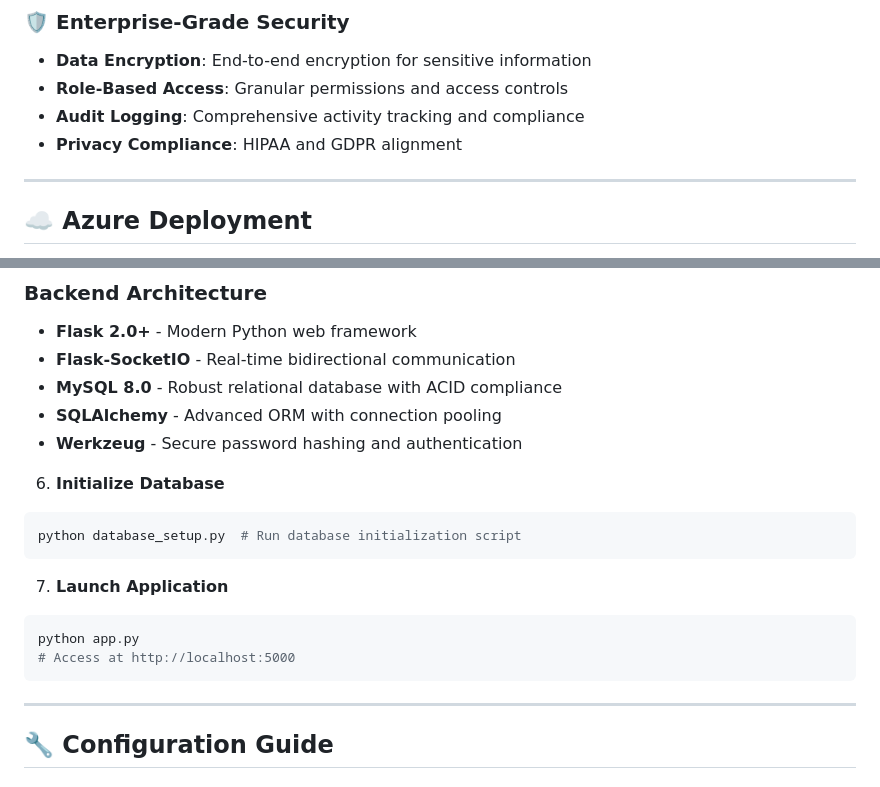
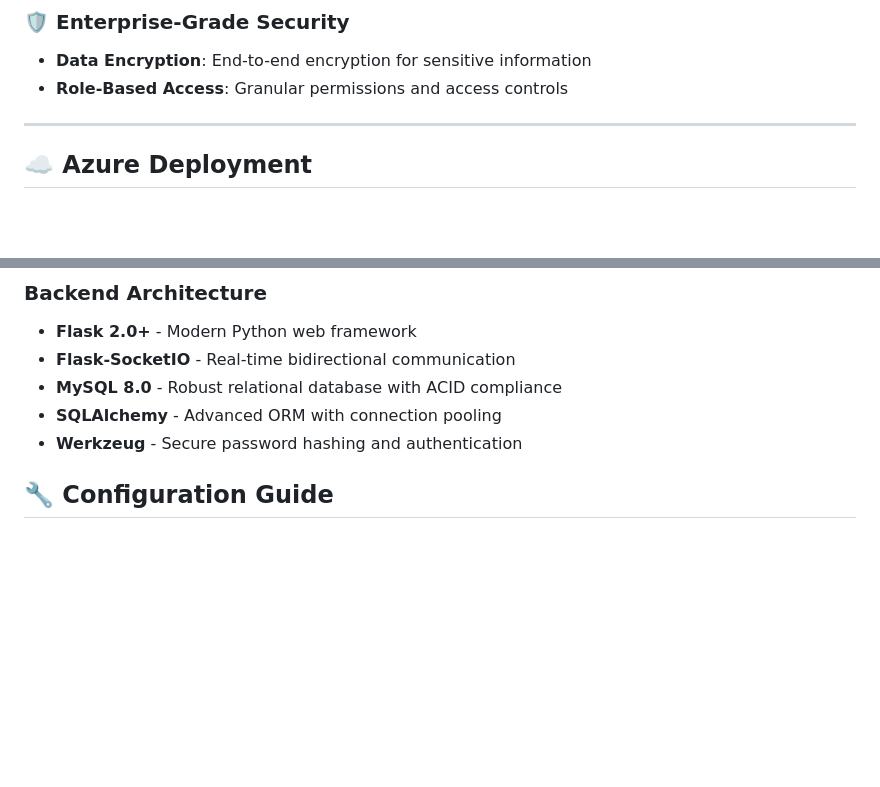
Before and after one commit to Kiran0604/Mental-Health-Support-Platform, a Markdown page: README.md, 2 parts joined by grey strips. Rendered like a GitHub page; blank space fills up the shorter version.

````diff
--- a/README.md
+++ b/README.md
@@ -63,8 +63,6 @@ This platform addresses critical mental health needs by providing:
 ### **🛡️ Enterprise-Grade Security**
 - **Data Encryption**: End-to-end encryption for sensitive information
 - **Role-Based Access**: Granular permissions and access controls
-- **Audit Logging**: Comprehensive activity tracking and compliance
-- **Privacy Compliance**: HIPAA and GDPR alignment
 
 ---
 
@@ -87,19 +85,6 @@ The live application can be accessed at:
 - **MySQL 8.0** - Robust relational database with ACID compliance
 - **SQLAlchemy** - Advanced ORM with connection pooling
 - **Werkzeug** - Secure password hashing and authentication
-
-6. **Initialize Database**
-```bash
-python database_setup.py  # Run database initialization script
-```
-
-7. **Launch Application**
-```bash
-python app.py
-# Access at http://localhost:5000
-```
-
----
 
 ## 🔧 **Configuration Guide**
 
````
Also changed, not shown: other parts of README.md (+0 -38 lines).
